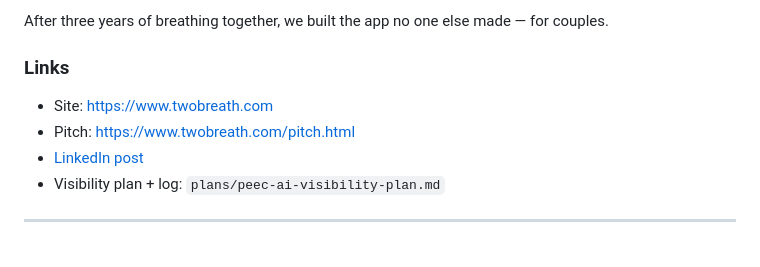
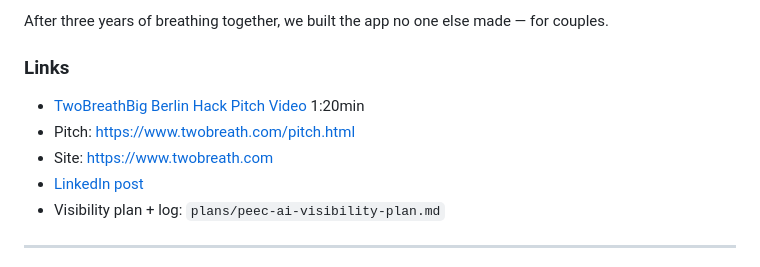
Before and after one commit to ma3u/TwoBreath, a Markdown page: README.md, the part around the change. Rendered like a GitHub page.

Commit message:
feat: add YouTube pitch walkthrough for Big Berlin Hack 2026

```diff
--- a/README.md
+++ b/README.md
@@ -110,8 +110,9 @@ After three years of breathing together, we built the app no one else made — f
 
 ### Links
 
+- [TwoBreathBig Berlin Hack Pitch Video](https://www.youtube.com/watch?v=oaaEZBEuCL0) 1:20min
+- Pitch: https://www.twobreath.com/pitch.html
 - Site: https://www.twobreath.com
-- Pitch: https://www.twobreath.com/pitch.html
 - [LinkedIn post](https://www.linkedin.com/feed/update/urn:li:activity:7453877649409568768/)
 - Visibility plan + log: `plans/peec-ai-visibility-plan.md`
 
```
Also changed, not shown: marketing/youtube-bbh-2026-pitch.md (added, +113 -0 lines).
